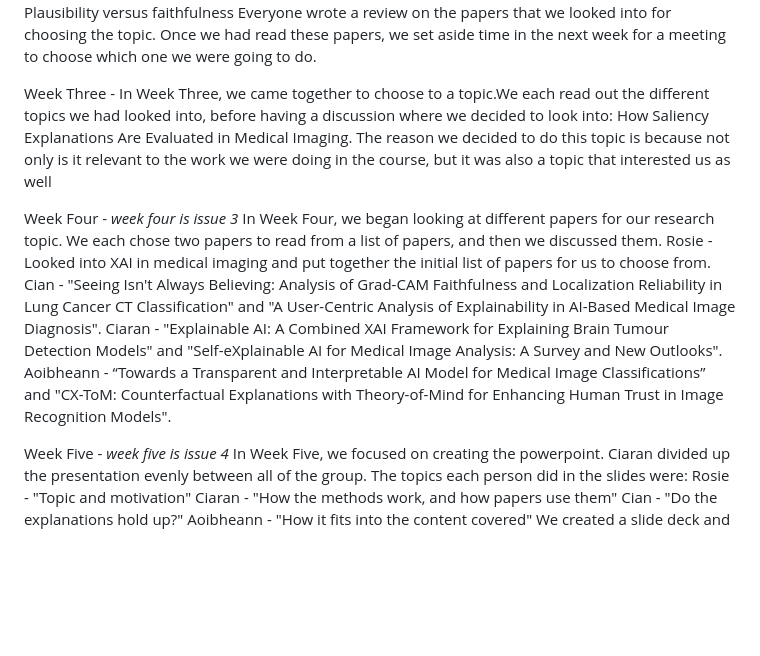
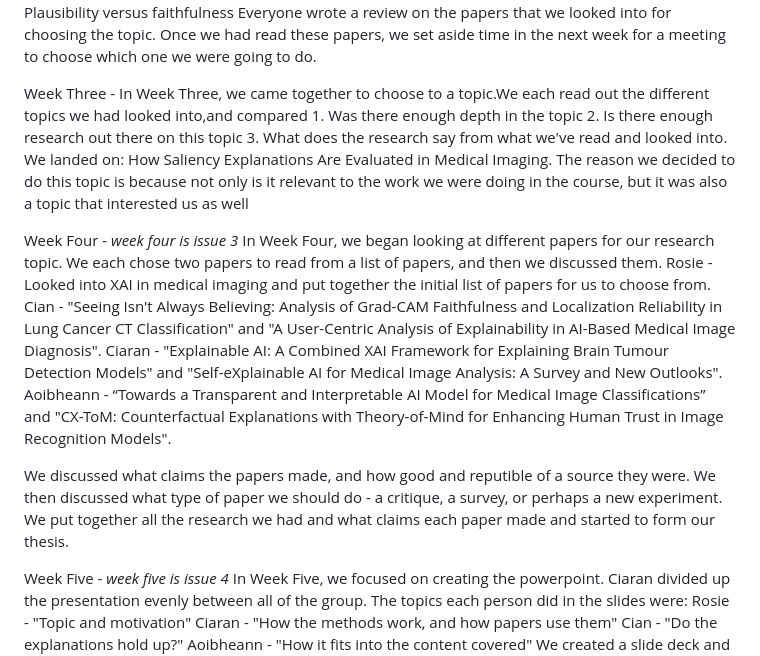
Before and after one commit to CiaranLy/xAI-Journal, a Markdown page: research-journal.md, the part around the change. GitHub-like rendering; blank space fills up the shorter version.

Commit message:
Adding bits to resaerch journal

```diff
--- a/research-journal.md
+++ b/research-journal.md
@@ -12,8 +12,7 @@ Everyone wrote a review on the papers that we looked into for choosing the topic
 
 
 Week Three -
-In Week Three, we came together to choose to a topic.We each read out the different topics we had looked into, before having a discussion where we decided to look into: How Saliency Explanations
-Are Evaluated in Medical Imaging. The reason we decided to do this topic is because not only is it relevant to the work we were doing in the course, but it was also a topic that interested us as well
+In Week Three, we came together to choose to a topic.We each read out the different topics we had looked into,and compared 1. Was there enough depth in the topic 2. Is there enough research out there on this topic 3. What does the research say from what we've read and looked into. We landed on: How Saliency Explanations Are Evaluated in Medical Imaging. The reason we decided to do this topic is because not only is it relevant to the work we were doing in the course, but it was also a topic that interested us as well
 
 Week Four -
 *week four is issue 3*
@@ -22,6 +21,8 @@ Rosie - Looked into XAI in medical imaging and put together the initial list of
 Cian - "Seeing Isn't Always Believing: Analysis of Grad-CAM Faithfulness and Localization Reliability in Lung Cancer CT Classification" and "A User-Centric Analysis of Explainability in AI-Based Medical Image Diagnosis".
 Ciaran - "Explainable AI: A Combined XAI Framework for Explaining Brain Tumour Detection Models" and "Self-eXplainable AI for Medical Image Analysis: A Survey and New Outlooks".
 Aoibheann - “Towards a Transparent and Interpretable AI Model for Medical Image Classifications” and "CX-ToM: Counterfactual Explanations with Theory-of-Mind for Enhancing Human Trust in Image Recognition Models".
+
+We discussed what claims the papers made, and how good and reputible of a source they were. We then discussed what type of paper we should do - a critique, a survey, or perhaps a new experiment. We put together all the research we had and what claims each paper made and started to form our thesis.
 
 Week Five -
 *week five is issue 4*
```
